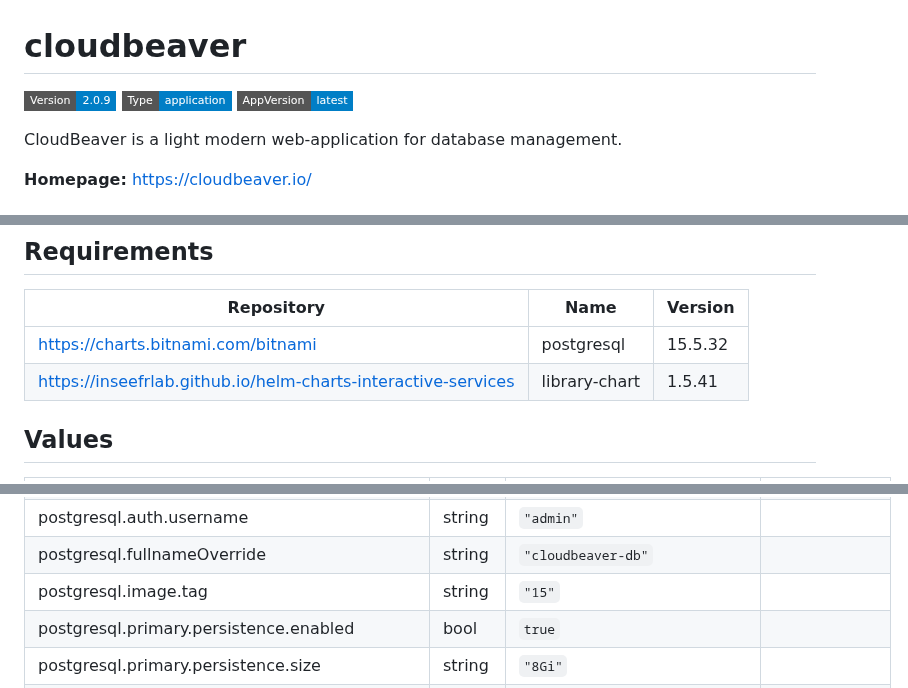
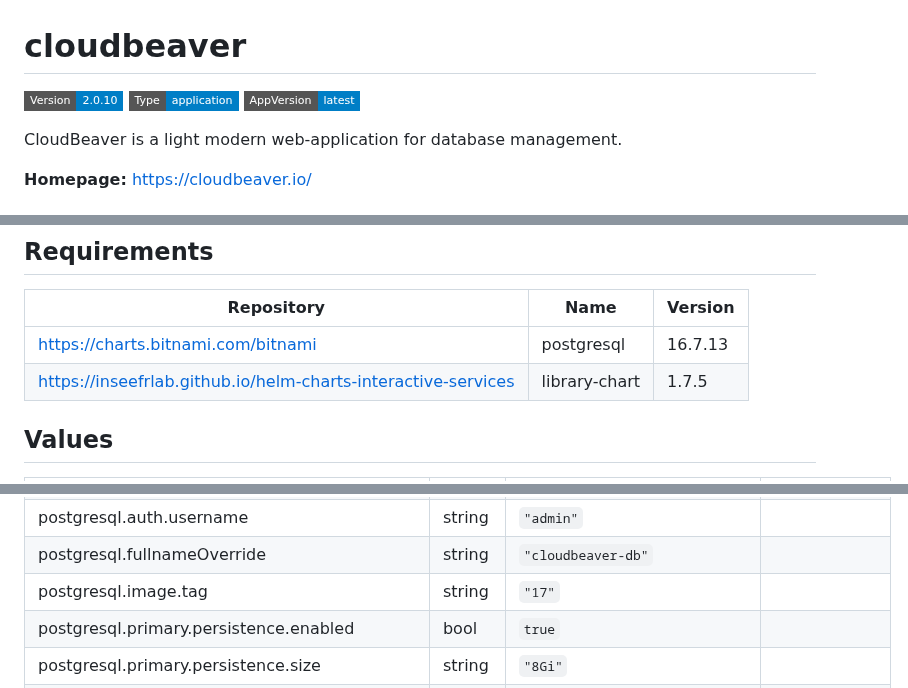
Before and after one commit to InseeFrLab/helm-charts-databases, a Markdown page: charts/cloudbeaver-chart/README.md, 3 parts joined by grey strips. GitHub-like rendering; badges without logos.

Commit message:
Generate Helm docs

```diff
--- a/charts/cloudbeaver-chart/README.md
+++ b/charts/cloudbeaver-chart/README.md
@@ -1,6 +1,6 @@
 # cloudbeaver
 
-![Version: 2.0.9](https://img.shields.io/badge/Version-2.0.9-informational?style=flat-square) ![Type: application](https://img.shields.io/badge/Type-application-informational?style=flat-square) ![AppVersion: latest](https://img.shields.io/badge/AppVersion-latest-informational?style=flat-square)
+![Version: 2.0.10](https://img.shields.io/badge/Version-2.0.10-informational?style=flat-square) ![Type: application](https://img.shields.io/badge/Type-application-informational?style=flat-square) ![AppVersion: latest](https://img.shields.io/badge/AppVersion-latest-informational?style=flat-square)
 
 CloudBeaver is a light modern web-application for database management.
 
@@ -15,8 +15,8 @@ CloudBeaver is a light modern web-application for database management.
 
 | Repository | Name | Version |
 |------------|------|---------|
-| https://charts.bitnami.com/bitnami | postgresql | 15.5.32 |
-| https://inseefrlab.github.io/helm-charts-interactive-services | library-chart | 1.5.41 |
+| https://charts.bitnami.com/bitnami | postgresql | 16.7.13 |
+| https://inseefrlab.github.io/helm-charts-interactive-services | library-chart | 1.7.5 |
 
 ## Values
 
@@ -50,7 +50,7 @@ CloudBeaver is a light modern web-application for database management.
 | postgresql.auth.postgresPassword | string | `"changeme"` |  |
 | postgresql.auth.username | string | `"admin"` |  |
 | postgresql.fullnameOverride | string | `"cloudbeaver-db"` |  |
-| postgresql.image.tag | string | `"15"` |  |
+| postgresql.image.tag | string | `"17"` |  |
 | postgresql.primary.persistence.enabled | bool | `true` |  |
 | postgresql.primary.persistence.size | string | `"8Gi"` |  |
 | postgresql.primary.resources.limits.cpu | string | `"1000m"` |  |
```
Also changed, not shown: other parts of charts/cloudbeaver-chart/README.md (+1 -1 lines).
